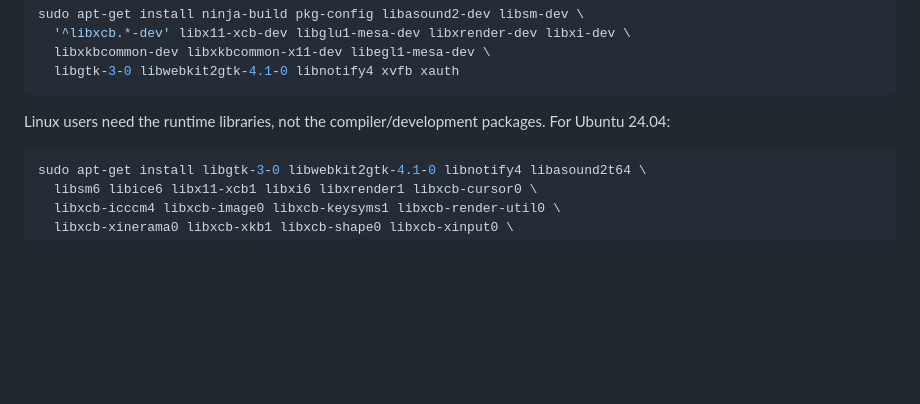
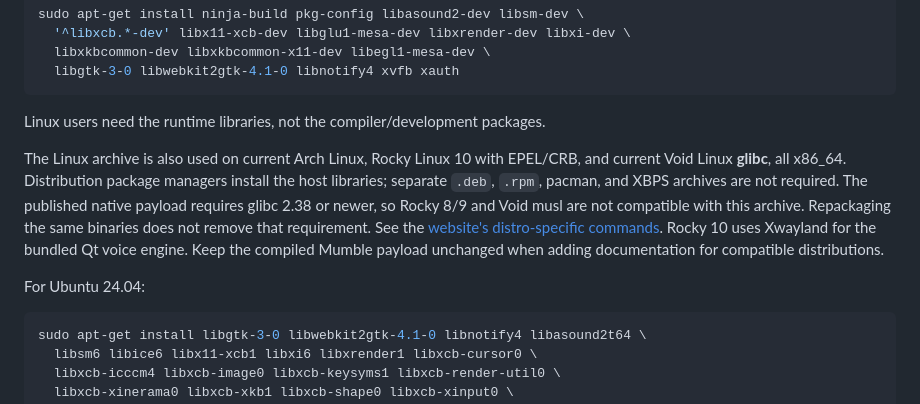
Before and after one commit to M-ax/strife, a Markdown page: docs/releases.md, the part around the change. GitHub-like rendering; blank space fills up the shorter version.

````diff
--- a/docs/releases.md
+++ b/docs/releases.md
@@ -57,7 +57,11 @@ sudo apt-get install ninja-build pkg-config libasound2-dev libsm-dev \
   libgtk-3-0 libwebkit2gtk-4.1-0 libnotify4 xvfb xauth
 ```
 
-Linux users need the runtime libraries, not the compiler/development packages. For Ubuntu 24.04:
+Linux users need the runtime libraries, not the compiler/development packages.
+
+The Linux archive is also used on current Arch Linux, Rocky Linux 10 with EPEL/CRB, and current Void Linux **glibc**, all x86_64. Distribution package managers install the host libraries; separate `.deb`, `.rpm`, pacman, and XBPS archives are not required. The published native payload requires glibc 2.38 or newer, so Rocky 8/9 and Void musl are not compatible with this archive. Repackaging the same binaries does not remove that requirement. See the [website's distro-specific commands](https://strife.zip/wiki/#linux-client). Rocky 10 uses Xwayland for the bundled Qt voice engine. Keep the compiled Mumble payload unchanged when adding documentation for compatible distributions.
+
+For Ubuntu 24.04:
 
 ```sh
 sudo apt-get install libgtk-3-0 libwebkit2gtk-4.1-0 libnotify4 libasound2t64 \
````
Also changed, not shown: README.md (+1 -1 lines).
